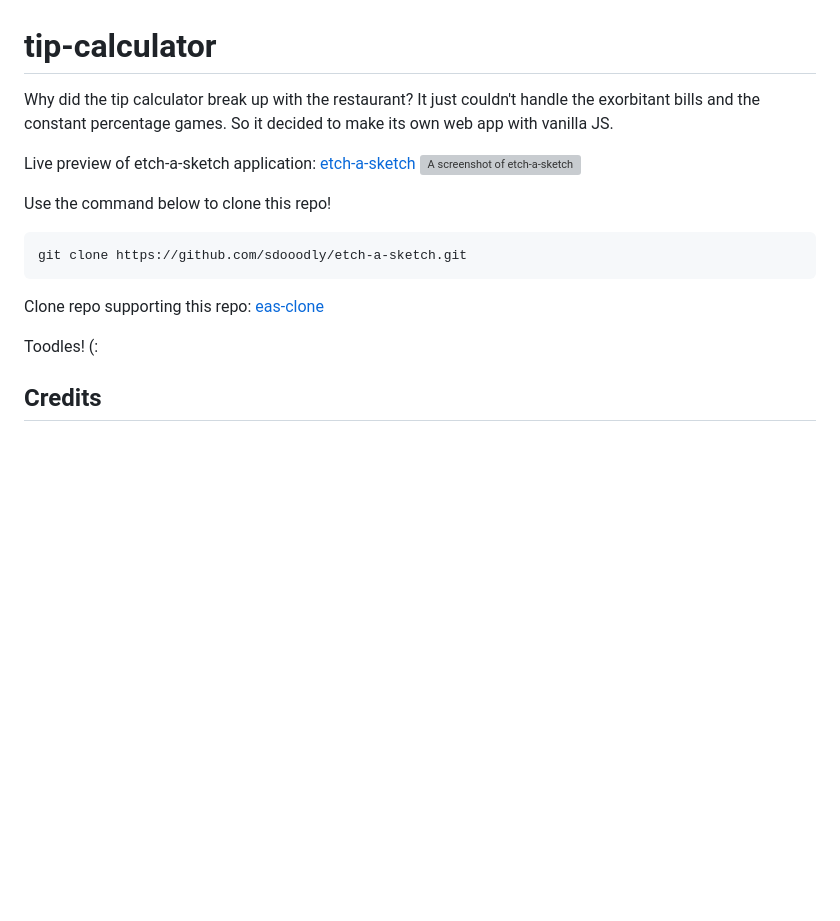
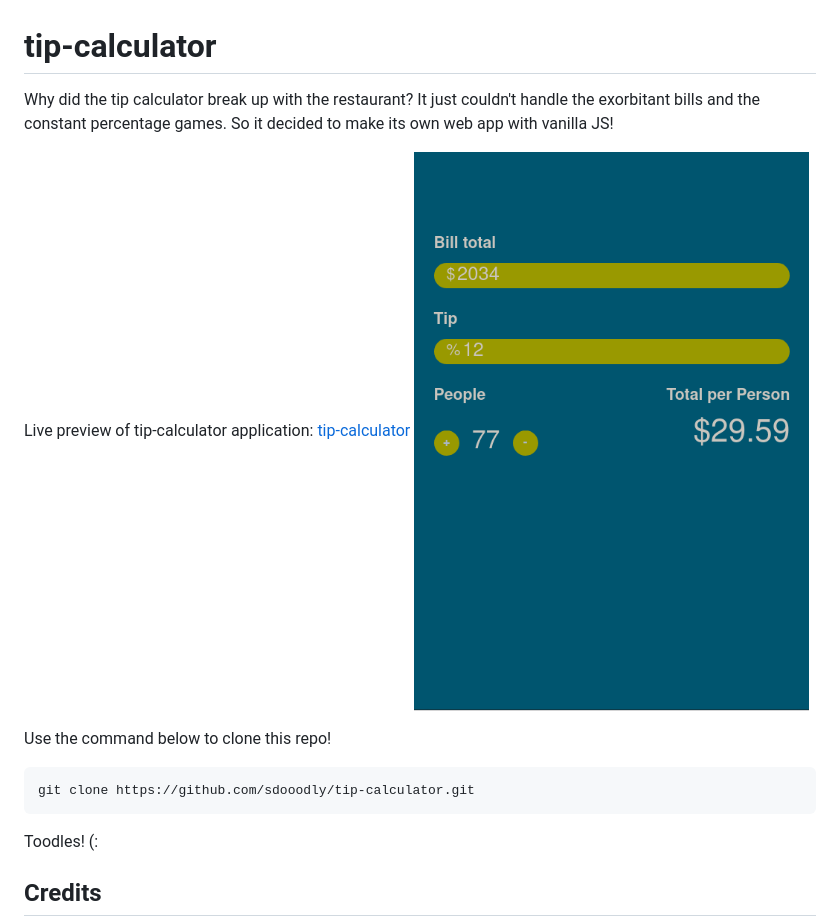
Before and after one commit to sdooodly/tip-calculator, a Markdown page: README.md, the part around the change printed below. GitHub-like rendering; pictures changed too: screenshot.png (added); blank space fills up the shorter version; grey boxes are pictures that could not be loaded.

````diff
--- a/README.md
+++ b/README.md
@@ -1,18 +1,15 @@
 # tip-calculator
 
-Why did the tip calculator break up with the restaurant? It just couldn't handle the exorbitant bills and the constant percentage games. So it decided to make its own web app with vanilla JS.
+Why did the tip calculator break up with the restaurant? It just couldn't handle the exorbitant bills and the constant percentage games. So it decided to make its own web app with vanilla JS!
 
-Live preview of etch-a-sketch application:
-[etch-a-sketch](https://sdooodly.github.io/etch-a-sketch/)
-![A screenshot of etch-a-sketch](./screenshot.jpg)
+Live preview of tip-calculator application:
+[tip-calculator](https://sdooodly.github.io/tip-calculator/)
+![A screenshot of tip-calculator](./screenshot.png)
 
 Use the command below to clone this repo!
 ```bash
-git clone https://github.com/sdooodly/etch-a-sketch.git
+git clone https://github.com/sdooodly/tip-calculator.git
 ```
-
-Clone repo supporting this repo:
-[eas-clone](https://github.com/sdooodly/eas-clone)
 
 Toodles! (:
 ## Credits
````
Also changed, not shown: other parts of README.md (+1 -2 lines).
